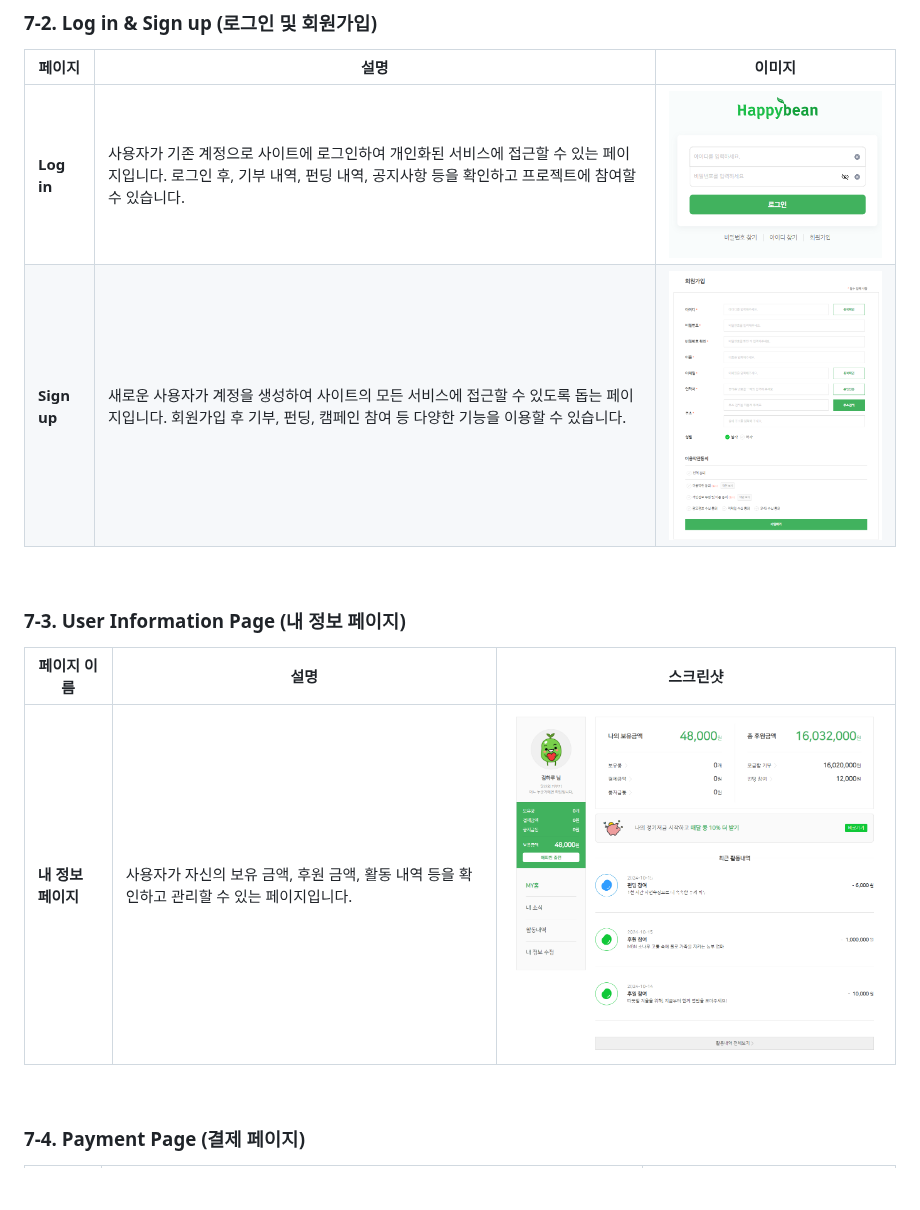
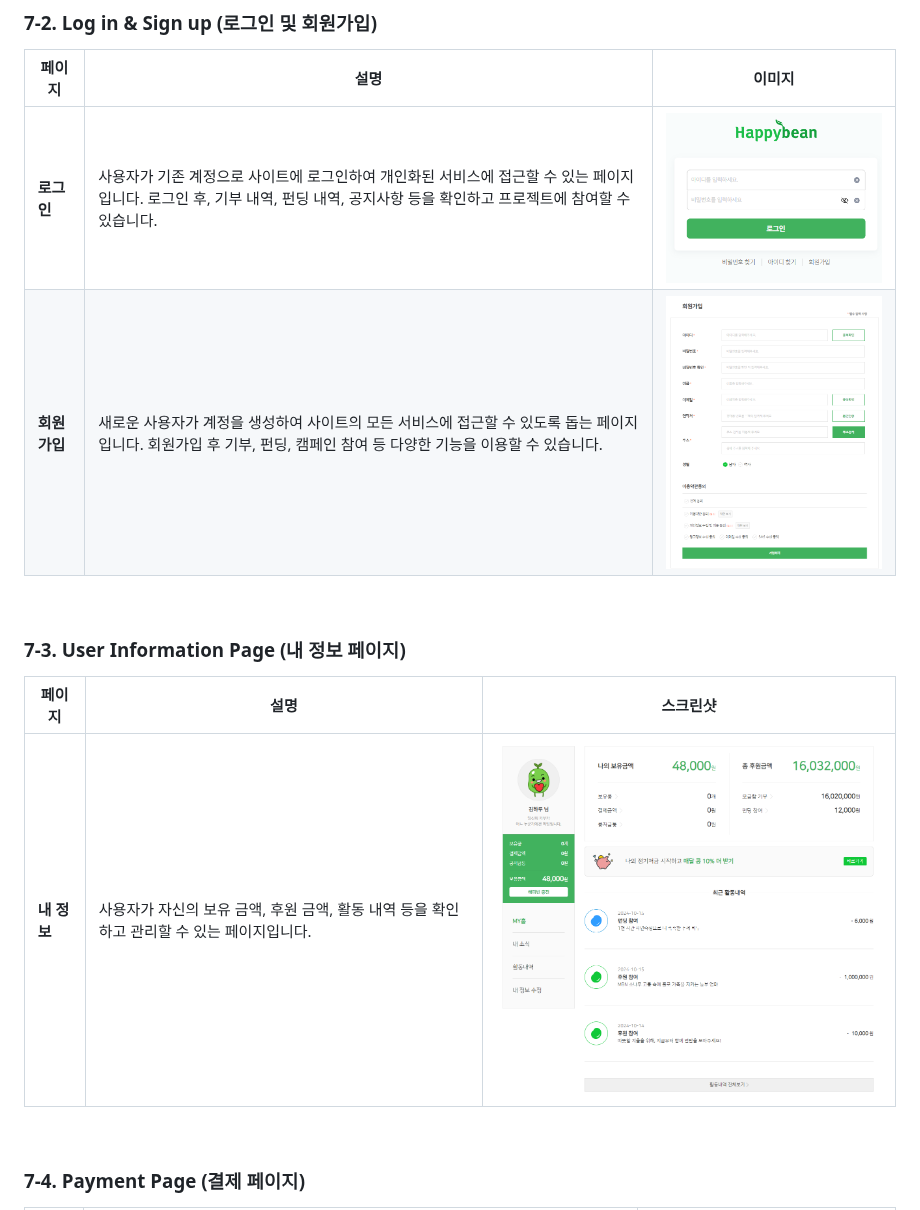
Before and after one commit to leeyerimmm/HappyBean, a Markdown page: README.md, the part around one of its changes. GitHub-like rendering; blank space fills up the shorter version.

```diff
--- a/README.md
+++ b/README.md
@@ -187,8 +187,8 @@ Happypotato/
 
 | **페이지**   | **설명**                                                                 | **이미지**                          |
 |--------------|------------------------------------------------------------------------|-------------------------------------|
-| **Log in**   | 사용자가 기존 계정으로 사이트에 로그인하여 개인화된 서비스에 접근할 수 있는 페이지입니다. 로그인 후, 기부 내역, 펀딩 내역, 공지사항 등을 확인하고 프로젝트에 참여할 수 있습니다. | ![Log in Page](./images/login.png)  |
-| **Sign up**  | 새로운 사용자가 계정을 생성하여 사이트의 모든 서비스에 접근할 수 있도록 돕는 페이지입니다. 회원가입 후 기부, 펀딩, 캠페인 참여 등 다양한 기능을 이용할 수 있습니다. | ![Sign up Page](./images/join.png)  |
+| **로그인**   | 사용자가 기존 계정으로 사이트에 로그인하여 개인화된 서비스에 접근할 수 있는 페이지입니다. 로그인 후, 기부 내역, 펀딩 내역, 공지사항 등을 확인하고 프로젝트에 참여할 수 있습니다. | ![Log in Page](./images/login.png)  |
+| **회원가입**  | 새로운 사용자가 계정을 생성하여 사이트의 모든 서비스에 접근할 수 있도록 돕는 페이지입니다. 회원가입 후 기부, 펀딩, 캠페인 참여 등 다양한 기능을 이용할 수 있습니다. | ![Sign up Page](./images/join.png)  |
 
 
 <br>
@@ -196,9 +196,9 @@ Happypotato/
 
 ### 7-3. User Information Page (내 정보 페이지)
 
-| 페이지 이름 | 설명 | 스크린샷 |
+| 페이지 | 설명 | 스크린샷 |
 |-------------|------|-----------|
-| **내 정보 페이지** | 사용자가 자신의 보유 금액, 후원 금액, 활동 내역 등을 확인하고 관리할 수 있는 페이지입니다. | ![User Info Page](./images/user_info.png) |
+| **내 정보** | 사용자가 자신의 보유 금액, 후원 금액, 활동 내역 등을 확인하고 관리할 수 있는 페이지입니다. | ![User Info Page](./images/user_info.png) |
 
 
 <br>
```
Also changed, not shown: other parts of README.md (+14 -14 lines).
